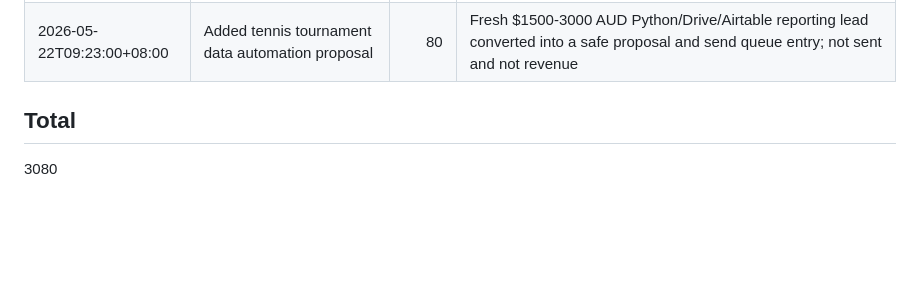
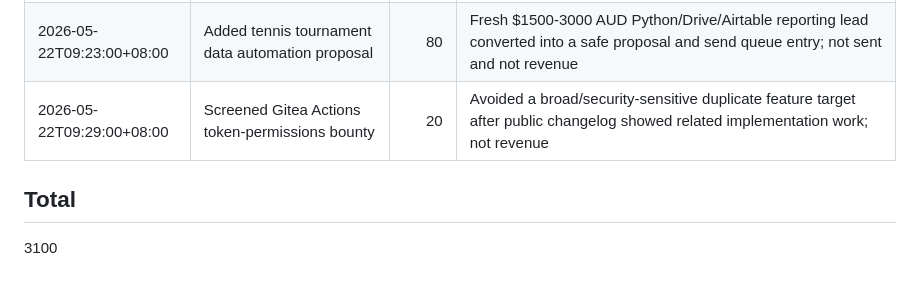
Before and after one commit to butianhua4/ai-agent-debug-kit, a Markdown page: ops/48h/MONEY_SCORE.md, the part around the change. Rendered like a GitHub page; blank space fills up the shorter version.

```diff
--- a/ops/48h/MONEY_SCORE.md
+++ b/ops/48h/MONEY_SCORE.md
@@ -79,7 +79,8 @@ Score rules:
 | 2026-05-22T09:18:00+08:00 | Added HubSpot-to-Slack n8n proposal | 80 | Fresh $750-1500 narrow n8n CRM alert lead converted into a fast same-day rescue/build proposal; not sent and not revenue |
 | 2026-05-22T09:24:00+08:00 | Addressed TypeORM bounty PR review feedback | 40 | Existing public bounty PR updated after robot review; compile and diff check passed; not merged, not awarded, not revenue |
 | 2026-05-22T09:23:00+08:00 | Added tennis tournament data automation proposal | 80 | Fresh $1500-3000 AUD Python/Drive/Airtable reporting lead converted into a safe proposal and send queue entry; not sent and not revenue |
+| 2026-05-22T09:29:00+08:00 | Screened Gitea Actions token-permissions bounty | 20 | Avoided a broad/security-sensitive duplicate feature target after public changelog showed related implementation work; not revenue |
 
 ## Total
 
-3080
+3100
```
Also changed, not shown: ops/48h/BOUNTY_ATTEMPTS.md (+13 -0 lines).
